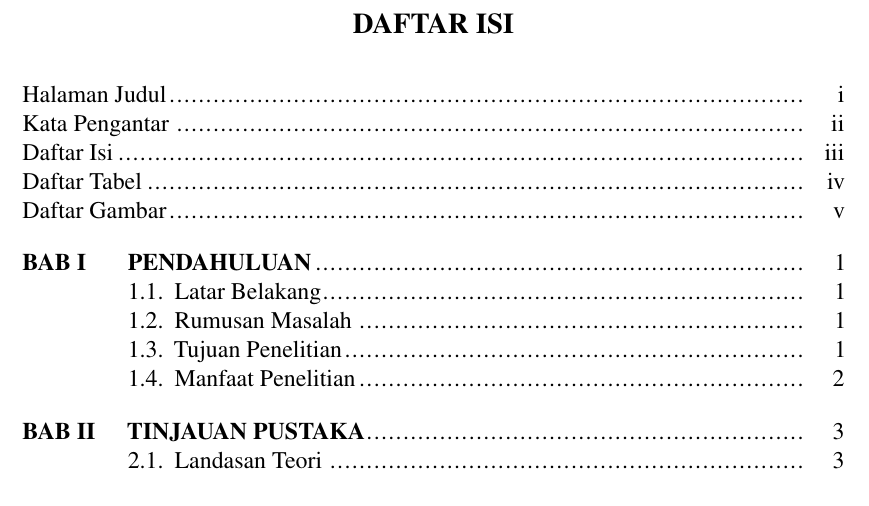
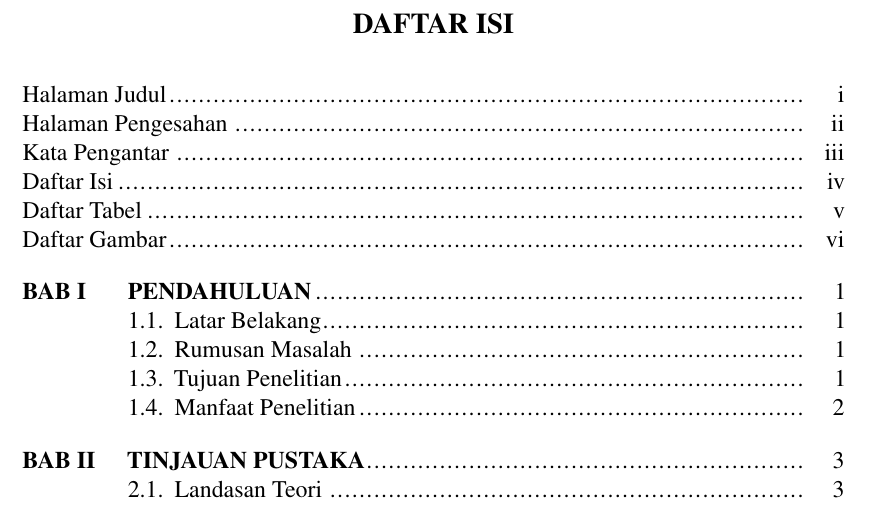
Before and after one commit to AbdulHafidh-AI/Template-Scratch, a LaTeX thesis (seminar-proposal.tex, which reads lib/jifproposal-abdul.cls): part of page 3 of 12 before the commit and part of page 4 of 13 after it, cut so that both start at the same text. Compiled offline with pdfLaTeX.

Commit message:
feat: add approvalpage on proposal

```diff
--- a/lib/jifproposal-abdul.cls
+++ b/lib/jifproposal-abdul.cls
@@ -194,7 +194,7 @@
 \def\nomenclaturename{DAFTAR SINGKATAN}%
 \def\abstractname{ABSTRAK}%
 \def\acknowledgmentname{HALAMAN PERSEMBAHAN}%
-\def\approvalname{PENGESAHAN}%
+\def\approvalname{PENGESAHAN PROPOSAL}%
 \def\partname{BAGIAN}%
 \def\chaptername{BAB}%
 %\def\appendixname{LAMPIRAN}%
@@ -365,7 +365,7 @@
 %Approval Page
 %------------------------------------------------------------
 \def\approvalpage{%
-	%\clearpage\addcontentsline{toc}{chapter}{Halaman Pengesahan}
+	\clearpage\addcontentsline{toc}{chapter}{Halaman Pengesahan}
 	\chapter*{\approvalname}%
 	\thispagestyle{empty}
 	\begin{center}
@@ -373,8 +373,8 @@
 			\vspace{0.5cm}
 			\fontsize{12pt}{10pt}\selectfont\MakeUppercase{\large{\bfseries\@judul}}\par\nobreak
 
-			\vspace{1cm}
-			\fontsize{12pt}{10pt}\selectfont\MakeUppercase{\large{\bfseries\@judull}}\par\nobreak
+			% \vspace{1cm}
+			% \fontsize{12pt}{10pt}\selectfont\MakeUppercase{\large{\bfseries\@judull}}\par\nobreak
 
 			\vspace{0.9cm}
 			Oleh:
@@ -409,21 +409,22 @@
 
 			% Mengetahui dekan dan kajur informatika
 			% Tanpa mengetahui dekan
+
 			Mengetahui:\\
-				\begin{tabular}{lll}
-					Dekan Fakultas MIPA & &
-					Koordinator Program Studi Informatika \\
-					\vspace{-0.27cm} & \vspace{-0.27cm} & \vspace{-0.27cm}\\
-					Universitas Syiah Kuala, & & Universitas Syiah Kuala,\\
-					\vspace{0.3cm} & \vspace{0.3cm} & \vspace{0.3cm}\\
-			 		\underline{\@dekan} & & \underline{\@kaprodi}\\
-		      			NIP. \@dekannip & & NIP. \@kaprodinip
-				\end{tabular}
-		\end{doublespace}
+			\vspace{0.9cm}
+			Koordinator Program Studi Informatika \\
+			\vspace{-0.27cm}\\
+			Universitas Syiah Kuala,\\
+			\vspace{1.7cm}\\
+			\underline{\@kaprodi} & \\
+			NIP. \@kaprodinip &
 
-		\vspace{0.9cm}
-		Lulus Sidang Sarjana pada hari \@approvaldate
+			\end{doublespace}
+		% \vspace{0.9cm}
+		% Lulus Sidang Sarjana pada hari \@approvaldate
 	\end{center}
+
+
 }
 %------------------------------------------------------------
 % Acknowlegment
```
Also changed, not shown: seminar-proposal.tex (+2 -1 lines), seminar-hasil.pdf, seminar-proposal.pdf, skripsi.pdf.
